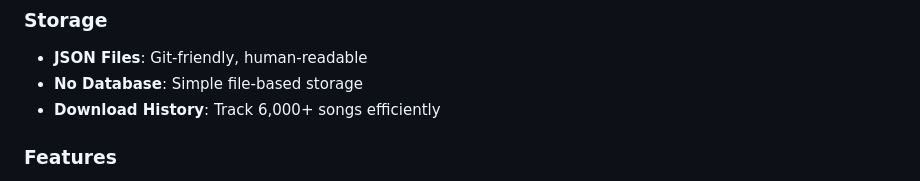
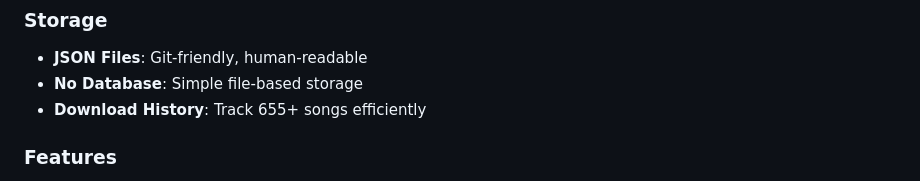
Before and after one commit to Musyonchez/youtube-downloader, a Markdown page: README.md, the part around the change. Rendered like a GitHub page.

Commit message:
Fix stale song count in README
Tech Stack section still said 6,000+ while Features section correctly said 655.

Co-Authored-By: Claude Sonnet 5 <noreply@anthropic.com>

```diff
--- a/README.md
+++ b/README.md
@@ -381,7 +381,7 @@ This tool is for personal use only. Downloading copyrighted content without perm
 
 - **JSON Files**: Git-friendly, human-readable
 - **No Database**: Simple file-based storage
-- **Download History**: Track 6,000+ songs efficiently
+- **Download History**: Track 655+ songs efficiently
 
 ### Features
 
```
